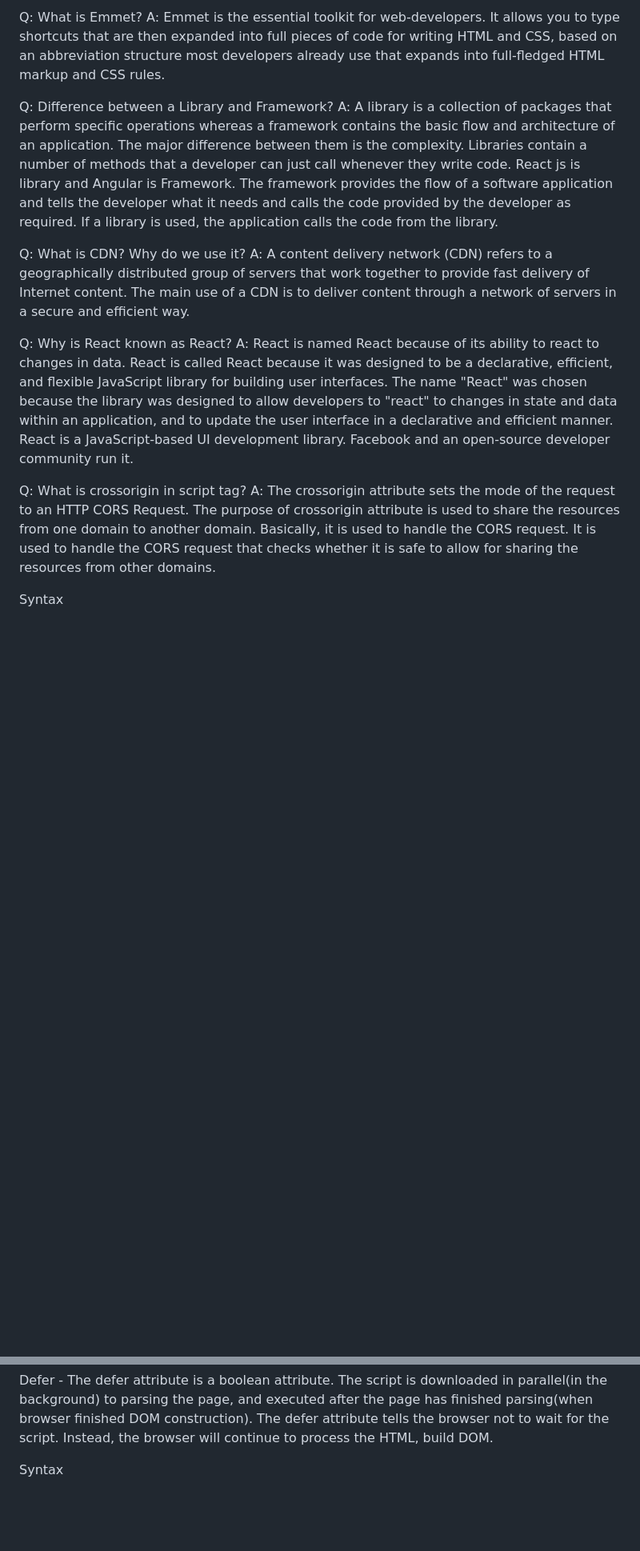
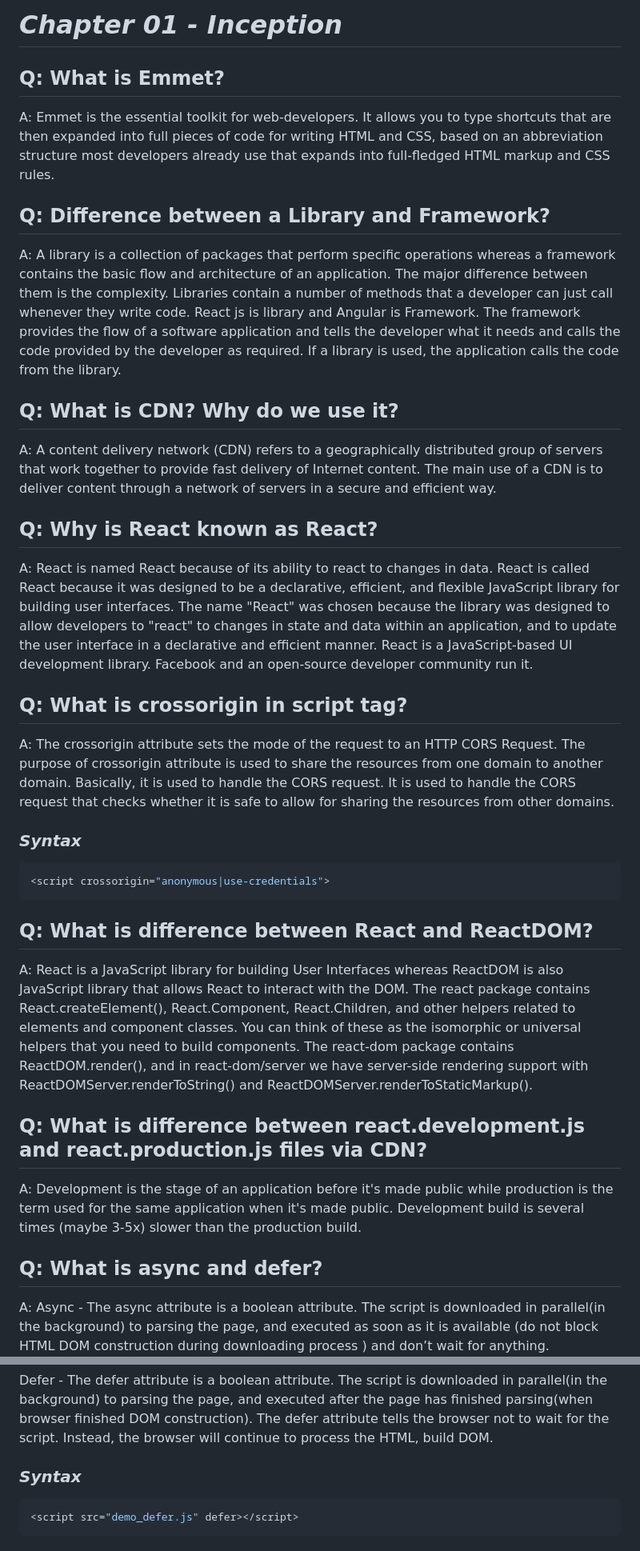
Before and after one commit to mdmujibalam/Namaste-React, a Markdown page: Ch-01 Inception/Notes/Notes.md, 2 parts joined by grey strips. Shown: that part at 80% size. Drawn GitHub-style; blank space fills up the shorter version.

Commit message:
Chapter 01 Completed

````diff
--- a/Ch-01 Inception/Notes/Notes.md
+++ b/Ch-01 Inception/Notes/Notes.md
@@ -1,25 +1,43 @@
-Q: What is Emmet?
+# _Chapter 01 - Inception_
+
+## Q: What is Emmet?
 A: Emmet is the essential toolkit for web-developers. It allows you to type shortcuts that are then expanded into full pieces of code for writing HTML and CSS, based on an abbreviation structure most developers already use that expands into full-fledged HTML markup and CSS rules.
 
-Q: Difference between a Library and Framework?
-A: A library is a collection of packages that perform specific operations whereas a framework contains the basic flow and architecture of an application. The major difference between them is the complexity. Libraries contain a number of methods that a developer can just call whenever they write code. React js is library and Angular is Framework. The framework provides the flow of a software application and tells the developer what it needs and calls the code provided by the developer as required. If a library is used, the application calls the code from the library.
 
-Q: What is CDN? Why do we use it?
-A: A content delivery network (CDN) refers to a geographically distributed group of servers that work together to provide fast delivery of Internet content. The main use of a CDN is to deliver content through a network of servers in a secure and efficient way.
+## Q: Difference between a Library and Framework?
+A: A library is a collection of packages that perform specific operations whereas a framework contains the basic flow and architecture of an application. The major difference between them is the complexity. Libraries contain a number of methods that a developer can just call whenever they write code. React js is library and Angular is Framework.
+The framework provides the flow of a software application and tells the developer what it needs and calls the code provided by the developer as required. If a library is used, the application calls the code from the library.
 
-Q: Why is React known as React?
-A: React is named React because of its ability to react to changes in data. React is called React because it was designed to be a declarative, efficient, and flexible JavaScript library for building user interfaces. The name "React" was chosen because the library was designed to allow developers to "react" to changes in state and data within an application, and to update the user interface in a declarative and efficient manner. React is a JavaScript-based UI development library. Facebook and an open-source developer community run it.
 
-Q: What is crossorigin in script tag?
-A: The crossorigin attribute sets the mode of the request to an HTTP CORS Request. The purpose of crossorigin attribute is used to share the resources from one domain to another domain. Basically, it is used to handle the CORS request. It is used to handle the CORS request that checks whether it is safe to allow for sharing the resources from other domains.
+## Q: What is CDN? Why do we use it?
+A: A content delivery network (CDN) refers to a geographically distributed group of servers that work together to provide fast delivery of Internet content.
+The main use of a CDN is to deliver content through a network of servers in a secure and efficient way.
 
-Syntax
+
+## Q: Why is React known as React?
+A: React is named React because of its ability to react to changes in data.
+React is called React because it was designed to be a declarative, efficient, and flexible JavaScript library for building user interfaces.
+The name "React" was chosen because the library was designed to allow developers to "react" to changes in state and data within an application, and to update the user interface in a declarative and efficient manner.
+React is a JavaScript-based UI development library. Facebook and an open-source developer community run it.
+
+
+## Q: What is crossorigin in script tag?
+A: The crossorigin attribute sets the mode of the request to an HTTP CORS Request.
+The purpose of crossorigin attribute is used to share the resources from one domain to another domain. Basically, it is used to handle the CORS request. It is used to handle the CORS request that checks whether it is safe to allow for sharing the resources from other domains.
+### _Syntax_
+```sh
 <script crossorigin="anonymous|use-credentials">
-Q: What is difference between React and ReactDOM?
-A: React is a JavaScript library for building User Interfaces whereas ReactDOM is also JavaScript library that allows React to interact with the DOM. The react package contains React.createElement(), React.Component, React.Children, and other helpers related to elements and component classes. You can think of these as the isomorphic or universal helpers that you need to build components. The react-dom package contains ReactDOM.render(), and in react-dom/server we have server-side rendering support with ReactDOMServer.renderToString() and ReactDOMServer.renderToStaticMarkup().
+```
 
-Q: What is difference between react.development.js and react.production.js files via CDN?
-A: Development is the stage of an application before it's made public while production is the term used for the same application when it's made public. Development build is several times (maybe 3-5x) slower than the production build.
+## Q: What is difference between React and ReactDOM?
+A: React is a JavaScript library for building User Interfaces whereas ReactDOM is also JavaScript library that allows React to interact with the DOM.
+The react package contains React.createElement(), React.Component, React.Children, and other helpers related to elements and component classes. You can think of these as the isomorphic or universal helpers that you need to build components. The react-dom package contains ReactDOM.render(), and in react-dom/server we have server-side rendering support with ReactDOMServer.renderToString() and ReactDOMServer.renderToStaticMarkup().
 
-Q: What is async and defer?
+
+## Q: What is difference between react.development.js and react.production.js files via CDN?
+A: Development is the stage of an application before it's made public while production is the term used for the same application when it's made public.
+Development build is several times (maybe 3-5x) slower than the production build.
+
+
+## Q: What is async and defer?
 A: Async - The async attribute is a boolean attribute. The script is downloaded in parallel(in the background) to parsing the page, and executed as soon as it is available (do not block HTML DOM construction during downloading process ) and don’t wait for anything.
@@ -29,4 +49,5 @@ Syntax
 Defer - The defer attribute is a boolean attribute. The script is downloaded in parallel(in the background) to parsing the page, and executed after the page has finished parsing(when browser finished DOM construction). The defer attribute tells the browser not to wait for the script. Instead, the browser will continue to process the HTML, build DOM.
-
-Syntax
+### _Syntax_
+```sh
 <script src="demo_defer.js" defer></script>
+```
````
Also changed, not shown: other parts of Ch-01 Inception/Notes/Notes.md (+4 -2 lines).
